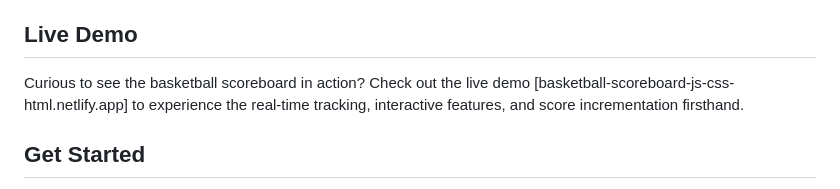
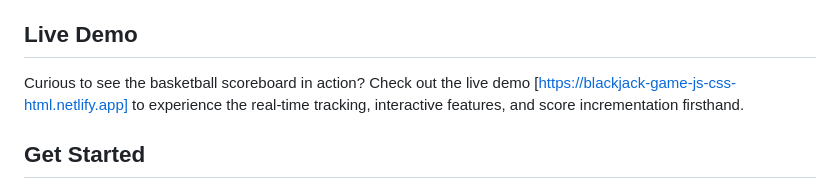
Before and after one commit to ParasSethi8530/Basketball-Scoreboard-JS, a Markdown page: README.md, the part around the change. Drawn GitHub-style.

```diff
--- a/README.md
+++ b/README.md
@@ -32,7 +32,7 @@ Contributions to the project are welcome! Whether it's adding new features, enha
 
 ## Live Demo
 
-Curious to see the basketball scoreboard in action? Check out the live demo [basketball-scoreboard-js-css-html.netlify.app] to experience the real-time tracking, interactive features, and score incrementation firsthand.
+Curious to see the basketball scoreboard in action? Check out the live demo [https://blackjack-game-js-css-html.netlify.app] to experience the real-time tracking, interactive features, and score incrementation firsthand.
 
 ## Get Started
 
```
